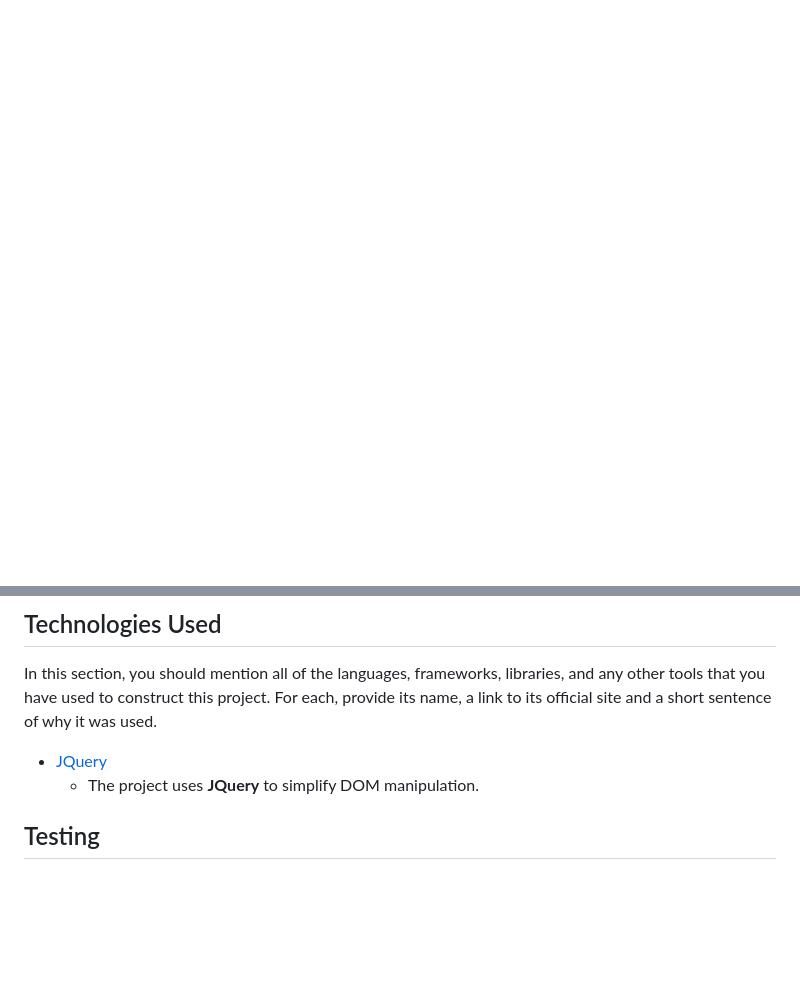
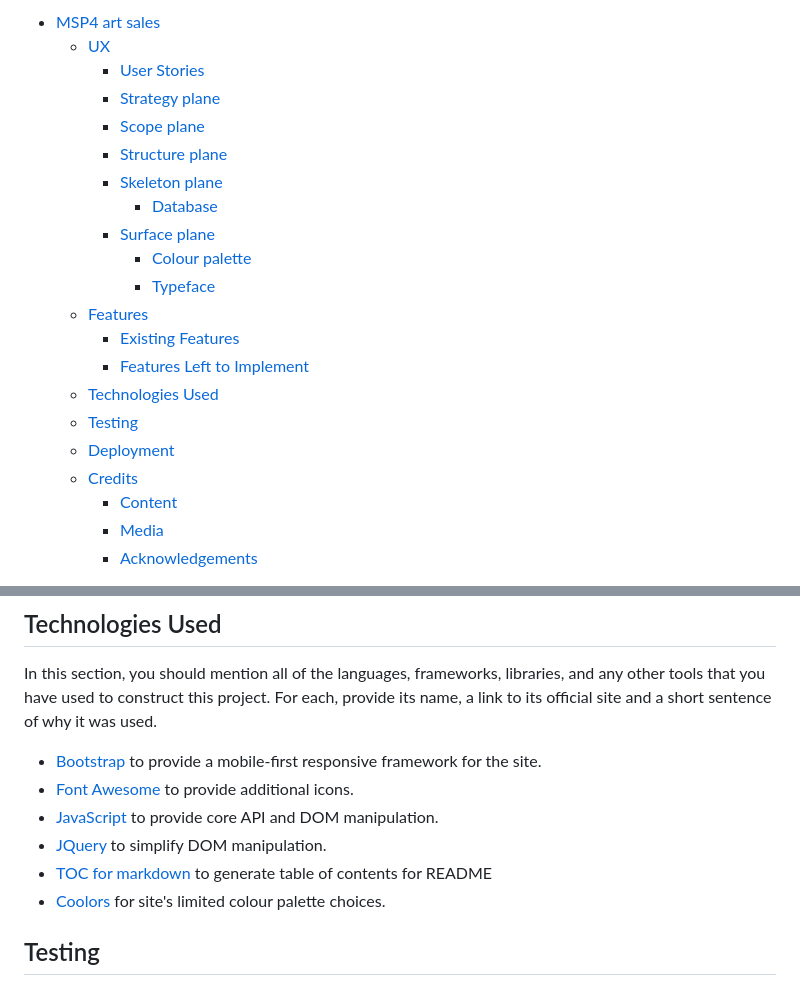
Before and after one commit to mikedjgreen/MSP4_art_sales, a Markdown page: README.md, 2 parts joined by grey strips. Rendered like a GitHub page; blank space fills up the shorter version.

Commit message:
Further project documentation added to README

```diff
--- a/README.md
+++ b/README.md
@@ -0,0 +1,22 @@
+- [MSP4 art sales](#msp4-art-sales)
+  * [UX](#ux)
+    + [User Stories](#user-stories)
+    + [Strategy plane](#strategy-plane)
+    + [Scope plane](#scope-plane)
+    + [Structure plane](#structure-plane)
+    + [Skeleton plane](#skeleton-plane)
+      - [Database](#database)
+    + [Surface plane](#surface-plane)
+      - [Colour palette](#colour-palette)
+      - [Typeface](#typeface)
+  * [Features](#features)
+    + [Existing Features](#existing-features)
+    + [Features Left to Implement](#features-left-to-implement)
+  * [Technologies Used](#technologies-used)
+  * [Testing](#testing)
+  * [Deployment](#deployment)
+  * [Credits](#credits)
+    + [Content](#content)
+    + [Media](#media)
+    + [Acknowledgements](#acknowledgements)
+
@@ -47,9 +104,12 @@ In addition, you may also use this section to discuss plans for additional featu
 
 In this section, you should mention all of the languages, frameworks, libraries, and any other tools that you have used to construct this project. For each, provide its name, a link to its official site and a short sentence of why it was used.
 
-- [JQuery](https://jquery.com)
-    - The project uses **JQuery** to simplify DOM manipulation.
-
+- [Bootstrap](https://getbootstrap.com/) to provide a mobile-first responsive framework for the site.
+- [Font Awesome](https://fontawesome.com/) to provide additional icons.
+- [JavaScript](https://www.javascript.com/) to provide core API and DOM manipulation.
+- [JQuery](https://jquery.com) to simplify DOM manipulation.
+- [TOC for markdown](https://ecotrust-canada.github.io/markdown-toc/) to generate table of contents for README
+- [Coolors](https://coolors.co/) for site's limited colour palette choices.
 
 ## Testing
 
```
Also changed, not shown: other parts of README.md (+35 -0 lines), docs/art_sales_schema.png (added), docs/msp4_palette.png (added).
